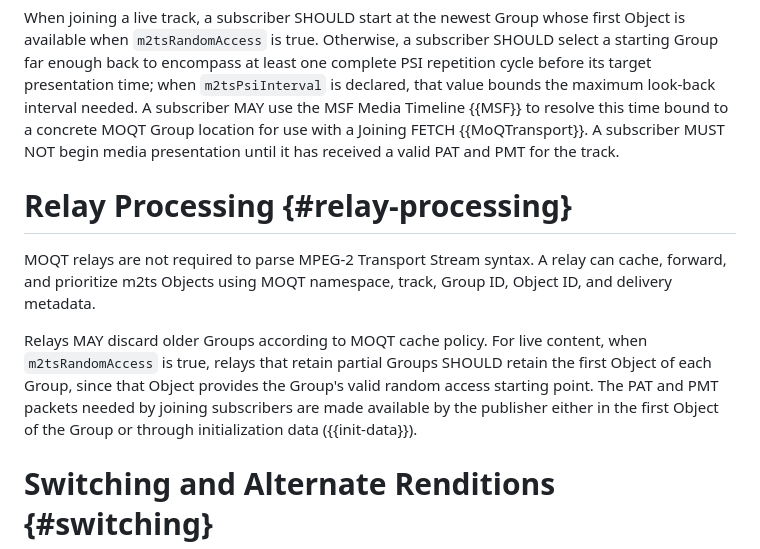
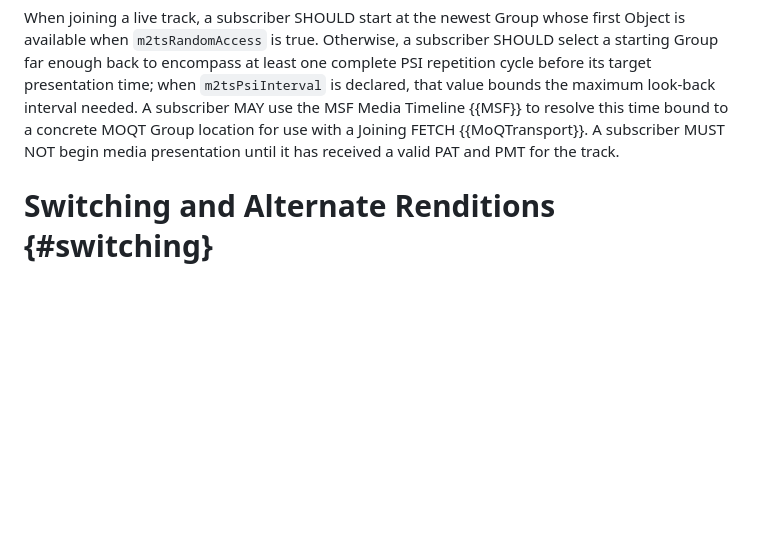
Before and after one commit to mondain/msfts, a Markdown page: draft-gregoire-moq-msfts.md, the part around the change. Rendered like a GitHub page; blank space fills up the shorter version.

Commit message:
refactor: remove relay processing section
The section contained only generic MOQT cache policy statements and a
m2tsRandomAccess-conditioned retention rule. Relays have no mechanism
to read catalog fields, making the retention rule incorrect. The
remaining text was implied by MOQT being payload-agnostic and added
no m2ts-specific normative content.

Co-Authored-By: Claude Sonnet 4.6 <noreply@anthropic.com>

```diff
--- a/draft-gregoire-moq-msfts.md
+++ b/draft-gregoire-moq-msfts.md
@@ -624,19 +624,6 @@ time bound to a concrete MOQT Group location for use with a Joining FETCH
 {{MoQTransport}}.  A subscriber MUST NOT begin media presentation until it has
 received a valid PAT and PMT for the track.
 
-# Relay Processing {#relay-processing}
-
-MOQT relays are not required to parse MPEG-2 Transport Stream syntax.  A relay
-can cache, forward, and prioritize m2ts Objects using MOQT namespace, track,
-Group ID, Object ID, and delivery metadata.
-
-Relays MAY discard older Groups according to MOQT cache policy.  For live
-content, when `m2tsRandomAccess` is true, relays that retain partial Groups
-SHOULD retain the first Object of each Group, since that Object provides the
-Group's valid random access starting point. The PAT and PMT packets needed by
-joining subscribers are made available by the publisher either in the first
-Object of the Group or through initialization data ({{init-data}}).
-
 # Switching and Alternate Renditions {#switching}
 
 Multiple m2ts tracks can be advertised as alternatives using the MSF `altGroup`
```
